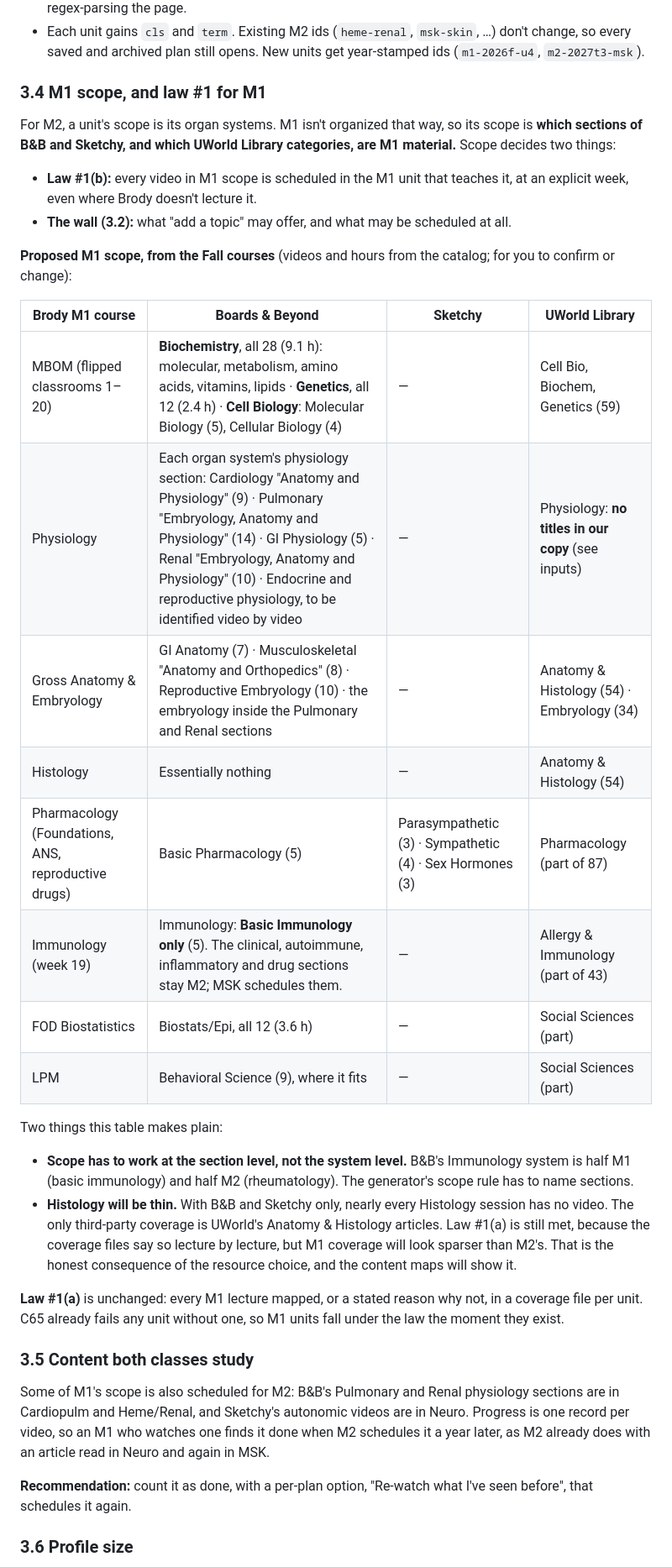
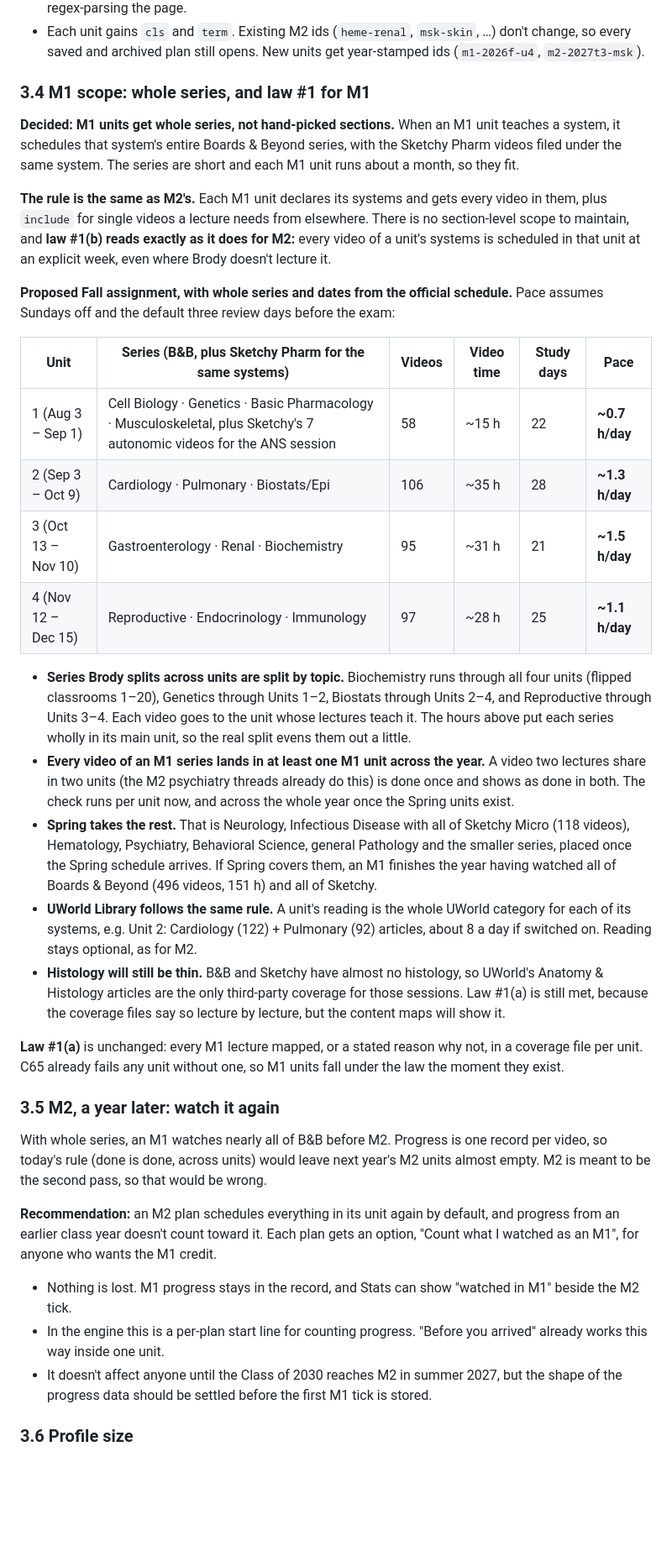
Before and after one commit to LowYieldOnly/step1, a Markdown page: docs/UNIFIED-HUB-PLAN.md, the part around one of its changes. Shown at 84% size. Drawn GitHub-style; blank space fills up the shorter version.

Commit message:
Plan: M1 units get whole series
Scope decided: an M1 unit schedules the entire Boards & Beyond series
(and the Sketchy Pharm filed under it) for each system it teaches, not
hand-picked sections. That makes the M1 unit rule and law #1(b) the
same as M2's: declared systems, every video of them at an explicit
week, include for one-offs.

Measured against the official Fall dates, whole series fit: about
15, 35, 31 and 28 hours for Units 1-4, or 0.7-1.5 h/day with Sundays
off and three review days. Series Brody splits across units
(Biochemistry, Genetics, Biostats, Reproductive) are placed by topic.
If Spring covers the rest, M1s finish the year having watched all of
B&B (496 videos, 151 h) and Sketchy.

The consequence is new: with done-is-done progress, next year's M2
plans would come up nearly empty. Recommended: M2 plans schedule
everything again by default, with "Count what I watched as an M1" as
an option, settled before the first M1 tick is stored.

Co-Authored-By: Claude Opus 5.5 <noreply@anthropic.com>
Claude-Session: https://claude.ai/code/session_01B94UNj6qAir5vPDd9h5hcp

```diff
--- a/docs/UNIFIED-HUB-PLAN.md
+++ b/docs/UNIFIED-HUB-PLAN.md
@@ -107,38 +107,38 @@ units/m1-2027-spring.json   the Spring M1 units
 - Generators write JSON instead of splicing into the page, and `lib/mapsig.js` reads JSON instead of regex-parsing the page.
 - Each unit gains `cls` and `term`. Existing M2 ids (`heme-renal`, `msk-skin`, …) don't change, so every saved and archived plan still opens. New units get year-stamped ids (`m1-2026f-u4`, `m2-2027t3-msk`).
 
-### 3.4 M1 scope, and law #1 for M1
+### 3.4 M1 scope: whole series, and law #1 for M1
 
-For M2, a unit's scope is its organ systems. M1 isn't organized that way, so its scope is **which sections of B&B and Sketchy, and which UWorld Library categories, are M1 material.** Scope decides two things:
+**Decided: M1 units get whole series, not hand-picked sections.** When an M1 unit teaches a system, it schedules that system's entire Boards & Beyond series, with the Sketchy Pharm videos filed under the same system. The series are short and each M1 unit runs about a month, so they fit.
 
-- **Law #1(b):** every video in M1 scope is scheduled in the M1 unit that teaches it, at an explicit week, even where Brody doesn't lecture it.
-- **The wall (3.2):** what "add a topic" may offer, and what may be scheduled at all.
+**The rule is the same as M2's.** Each M1 unit declares its systems and gets every video in them, plus `include` for single videos a lecture needs from elsewhere. There is no section-level scope to maintain, and **law #1(b) reads exactly as it does for M2:** every video of a unit's systems is scheduled in that unit at an explicit week, even where Brody doesn't lecture it.
 
-**Proposed M1 scope, from the Fall courses** (videos and hours from the catalog; for you to confirm or change):
+**Proposed Fall assignment, with whole series and dates from the official schedule.** Pace assumes Sundays off and the default three review days before the exam:
 
-| Brody M1 course | Boards & Beyond | Sketchy | UWorld Library |
-|---|---|---|---|
-| MBOM (flipped classrooms 1–20) | **Biochemistry**, all 28 (9.1 h): molecular, metabolism, amino acids, vitamins, lipids · **Genetics**, all 12 (2.4 h) · **Cell Biology**: Molecular Biology (5), Cellular Biology (4) | — | Cell Bio, Biochem, Genetics (59) |
-| Physiology | Each organ system's physiology section: Cardiology "Anatomy and Physiology" (9) · Pulmonary "Embryology, Anatomy and Physiology" (14) · GI Physiology (5) · Renal "Embryology, Anatomy and Physiology" (10) · Endocrine and reproductive physiology, to be identified video by video | — | Physiology: **no titles in our copy** (see inputs) |
-| Gross Anatomy & Embryology | GI Anatomy (7) · Musculoskeletal "Anatomy and Orthopedics" (8) · Reproductive Embryology (10) · the embryology inside the Pulmonary and Renal sections | — | Anatomy & Histology (54) · Embryology (34) |
-| Histology | Essentially nothing | — | Anatomy & Histology (54) |
-| Pharmacology (Foundations, ANS, reproductive drugs) | Basic Pharmacology (5) | Parasympathetic (3) · Sympathetic (4) · Sex Hormones (3) | Pharmacology (part of 87) |
-| Immunology (week 19) | Immunology: **Basic Immunology only** (5). The clinical, autoimmune, inflammatory and drug sections stay M2; MSK schedules them. | — | Allergy & Immunology (part of 43) |
-| FOD Biostatistics | Biostats/Epi, all 12 (3.6 h) | — | Social Sciences (part) |
-| LPM | Behavioral Science (9), where it fits | — | Social Sciences (part) |
+| Unit | Series (B&B, plus Sketchy Pharm for the same systems) | Videos | Video time | Study days | Pace |
+|---|---|---|---|---|---|
+| 1 (Aug 3 – Sep 1) | Cell Biology · Genetics · Basic Pharmacology · Musculoskeletal, plus Sketchy's 7 autonomic videos for the ANS session | 58 | ~15 h | 22 | **~0.7 h/day** |
+| 2 (Sep 3 – Oct 9) | Cardiology · Pulmonary · Biostats/Epi | 106 | ~35 h | 28 | **~1.3 h/day** |
+| 3 (Oct 13 – Nov 10) | Gastroenterology · Renal · Biochemistry | 95 | ~31 h | 21 | **~1.5 h/day** |
+| 4 (Nov 12 – Dec 15) | Reproductive · Endocrinology · Immunology | 97 | ~28 h | 25 | **~1.1 h/day** |
 
-Two things this table makes plain:
-
-- **Scope has to work at the section level, not the system level.** B&B's Immunology system is half M1 (basic immunology) and half M2 (rheumatology). The generator's scope rule has to name sections.
-- **Histology will be thin.** With B&B and Sketchy only, nearly every Histology session has no video. The only third-party coverage is UWorld's Anatomy & Histology articles. Law #1(a) is still met, because the coverage files say so lecture by lecture, but M1 coverage will look sparser than M2's. That is the honest consequence of the resource choice, and the content maps will show it.
+- **Series Brody splits across units are split by topic.** Biochemistry runs through all four units (flipped classrooms 1–20), Genetics through Units 1–2, Biostats through Units 2–4, and Reproductive through Units 3–4. Each video goes to the unit whose lectures teach it. The hours above put each series wholly in its main unit, so the real split evens them out a little.
+- **Every video of an M1 series lands in at least one M1 unit across the year.** A video two lectures share in two units (the M2 psychiatry threads already do this) is done once and shows as done in both. The check runs per unit now, and across the whole year once the Spring units exist.
+- **Spring takes the rest.** That is Neurology, Infectious Disease with all of Sketchy Micro (118 videos), Hematology, Psychiatry, Behavioral Science, general Pathology and the smaller series, placed once the Spring schedule arrives. If Spring covers them, an M1 finishes the year having watched all of Boards & Beyond (496 videos, 151 h) and all of Sketchy.
+- **UWorld Library follows the same rule.** A unit's reading is the whole UWorld category for each of its systems, e.g. Unit 2: Cardiology (122) + Pulmonary (92) articles, about 8 a day if switched on. Reading stays optional, as for M2.
+- **Histology will still be thin.** B&B and Sketchy have almost no histology, so UWorld's Anatomy & Histology articles are the only third-party coverage for those sessions. Law #1(a) is still met, because the coverage files say so lecture by lecture, but the content maps will show it.
 
 **Law #1(a)** is unchanged: every M1 lecture mapped, or a stated reason why not, in a coverage file per unit. C65 already fails any unit without one, so M1 units fall under the law the moment they exist.
 
-### 3.5 Content both classes study
+### 3.5 M2, a year later: watch it again
 
-Some of M1's scope is also scheduled for M2: B&B's Pulmonary and Renal physiology sections are in Cardiopulm and Heme/Renal, and Sketchy's autonomic videos are in Neuro. Progress is one record per video, so an M1 who watches one finds it done when M2 schedules it a year later, as M2 already does with an article read in Neuro and again in MSK.
+With whole series, an M1 watches nearly all of B&B before M2. Progress is one record per video, so today's rule (done is done, across units) would leave next year's M2 units almost empty. M2 is meant to be the second pass, so that would be wrong.
 
-**Recommendation:** count it as done, with a per-plan option, "Re-watch what I've seen before", that schedules it again.
+**Recommendation:** an M2 plan schedules everything in its unit again by default, and progress from an earlier class year doesn't count toward it. Each plan gets an option, "Count what I watched as an M1", for anyone who wants the M1 credit.
+
+- Nothing is lost. M1 progress stays in the record, and Stats can show "watched in M1" beside the M2 tick.
+- In the engine this is a per-plan start line for counting progress. "Before you arrived" already works this way inside one unit.
+- It doesn't affect anyone until the Class of 2030 reaches M2 in summer 2027, but the shape of the progress data should be settled before the first M1 tick is stored.
 
 ### 3.6 Profile size
 
```
Also changed, not shown: other parts of docs/UNIFIED-HUB-PLAN.md (+11 -11 lines).
